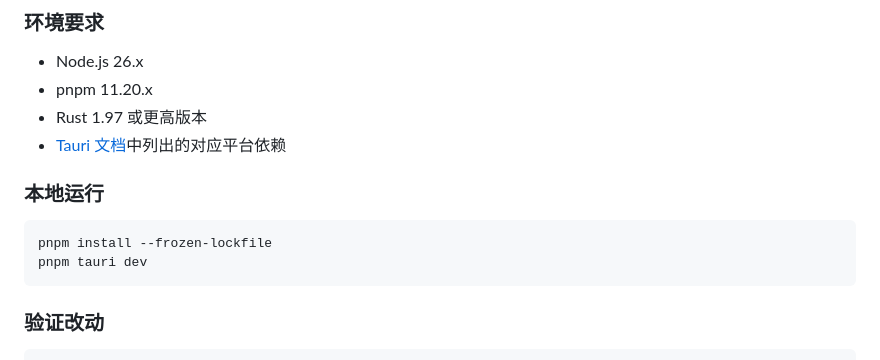
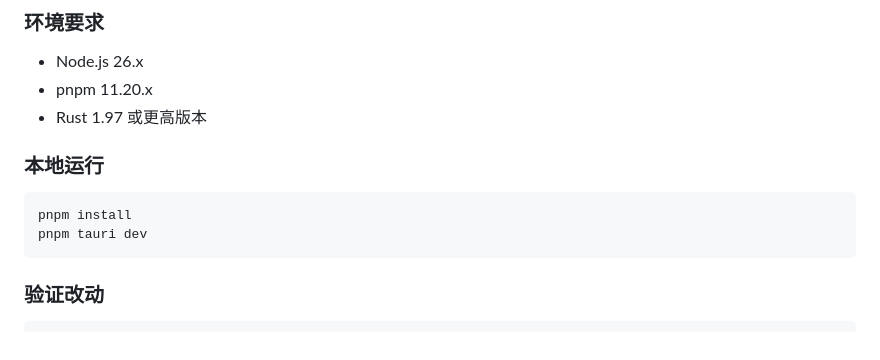
Before and after one commit to chauyinn/khinfetch, a Markdown page: README.zh-CN.md, the part around one of its changes. Rendered like a GitHub page.

````diff
--- a/README.zh-CN.md
+++ b/README.zh-CN.md
@@ -53,12 +56,11 @@ Windows 版本还会提供 portable ZIP 压缩包，解压后直接运行 `KhinF
 - Node.js 26.x
 - pnpm 11.20.x
 - Rust 1.97 或更高版本
-- [Tauri 文档](https://v2.tauri.app/start/prerequisites/)中列出的对应平台依赖
 
 ### 本地运行
 
 ```bash
-pnpm install --frozen-lockfile
+pnpm install
 pnpm tauri dev
 ```
 
````
Also changed, not shown: other parts of README.zh-CN.md (+9 -6 lines), README.md (+8 -5 lines), docs/images/downloads.png, docs/images/search.png.
